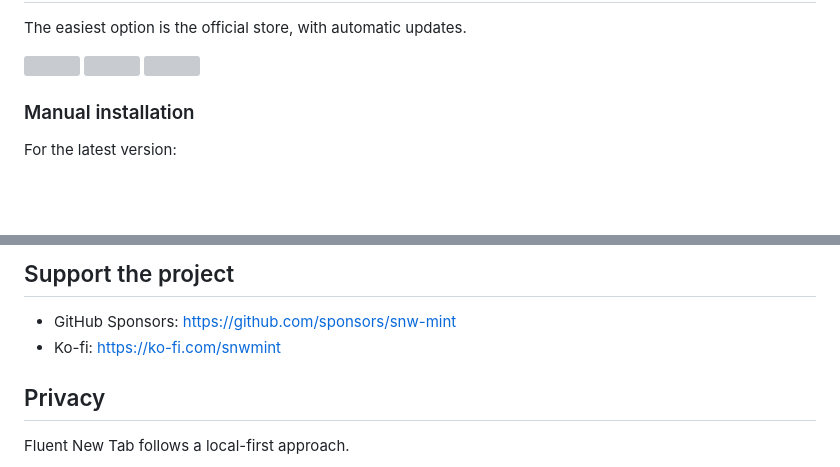
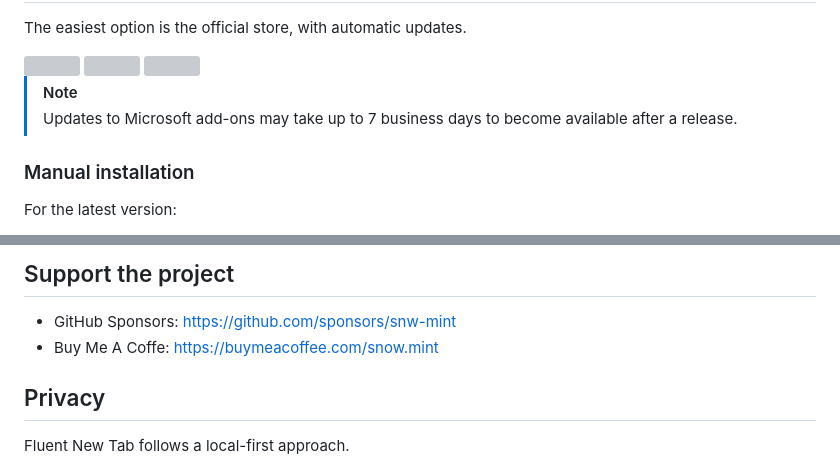
Before and after one commit to channel101/fluent-new-tab, a Markdown page: README.md, 2 parts joined by grey strips. Rendered like a GitHub page; blank space fills up the shorter version; grey boxes are pictures that could not be loaded.

```diff
--- a/README.md
+++ b/README.md
@@ -41,6 +41,9 @@ The easiest option is the official store, with automatic updates.
   <img src="repo-assets/download-github.svg" width="200"/>
 </a>
 
+> [!NOTE]
+> Updates to Microsoft add-ons may take up to 7 business days to become available after a release.
+
 ### Manual installation
 For the latest version:
 1. Download the latest `.zip` from the Releases Page.
@@ -70,7 +73,7 @@ Runtime files (`script.js` and `style.css`) are generated only in `dist/`.
 
 ## Support the project
 - GitHub Sponsors: https://github.com/sponsors/snw-mint
-- Ko-fi: https://ko-fi.com/snwmint
+- Buy Me A Coffe: https://buymeacoffee.com/snow.mint
 
 
 ## Privacy
```
Also changed, not shown: other parts of README.md (+1 -1 lines), repo-assets/mockup.png (deleted), repo-assets/mokcup.png (added).
